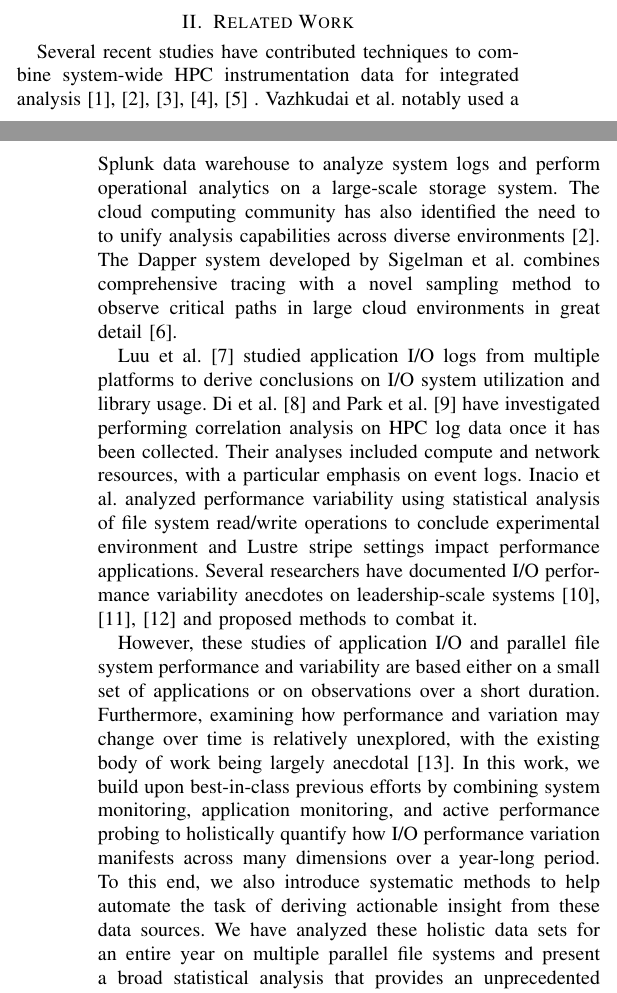
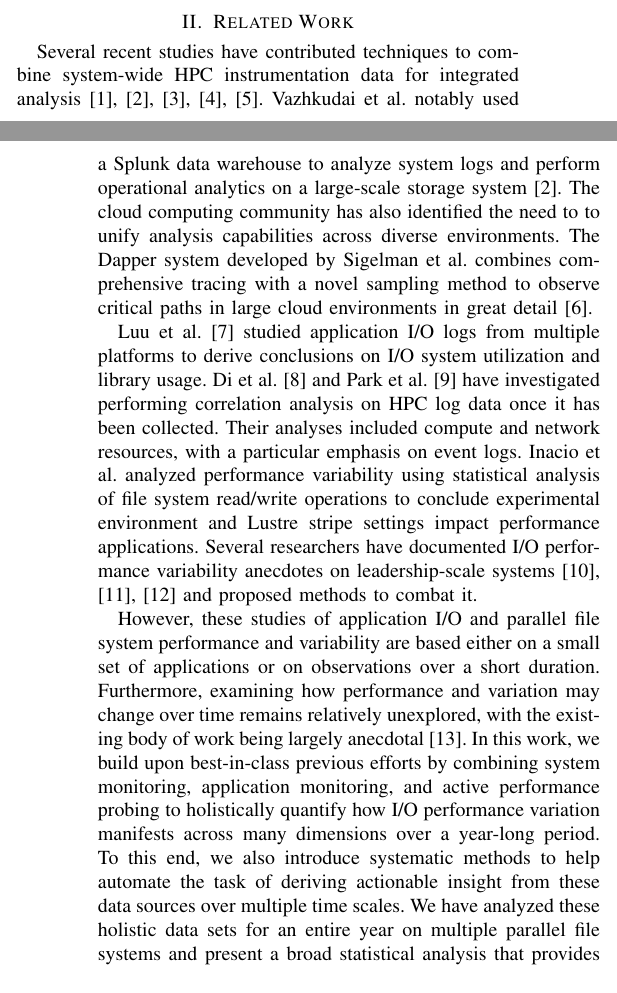
Before and after one commit to glennklockwood/papers-yearinlife, a LaTeX paper (main.tex, which reads related.tex): two parts of the columns of pages 1 and 2 of 11, joined at a grey line, cut so that both start at the same text. Compiled offline with pdfLaTeX.

Commit message:
Update on Overleaf.

```diff
--- a/related.tex
+++ b/related.tex
@@ -2,16 +2,18 @@
 
 Several recent studies have contributed techniques to combine
 system-wide HPC instrumentation data for integrated
-analysis~\cite{Lockwood2017,Vazhkudai2017guide,Agelastos2014ldms,Kunkel2014siox,RIOT_2013}
-. Vazhkudai et al. notably used a Splunk data warehouse to analyze system
-logs and perform operational analytics on a large-scale storage system.
+analysis~\cite{Lockwood2017,Vazhkudai2017guide,Agelastos2014ldms,Kunkel2014siox,RIOT_2013}.
+Vazhkudai et al. notably used a Splunk data warehouse to analyze system
+logs and perform operational analytics on a large-scale storage system~\cite{Vazhkudai2017guide}.
 The cloud computing community has also identified the need to to unify
-analysis capabilities across diverse environments~\cite{Vazhkudai2017guide}. The Dapper system
+analysis capabilities across diverse environments.
+The Dapper system
 developed by Sigelman et al. combines comprehensive tracing with a novel
 sampling method to observe critical paths in large cloud environments in great
 detail~\cite{Sigelman2010dapper}.
 
-Luu et al.~\cite{Luu:2015:HPDC} studied application I/O logs from multiple platforms to derive conclusions on I/O system utilization and library usage. Di et al.~\cite{7973730} and Park et al.~\cite{Park2017BigDM} have
+Luu et al.~\cite{Luu:2015:HPDC} studied application I/O logs from multiple platforms to derive conclusions on I/O system utilization and library usage.
+Di et al.~\cite{7973730} and Park et al.~\cite{Park2017BigDM} have
 investigated performing correlation analysis on HPC log data once it has been
 collected.  Their analyses included compute and network resources, with a
 particular emphasis on event logs. Inacio et al. analyzed performance variability using statistical analysis of file system read/write operations to conclude experimental environment and Lustre stripe settings impact performance applications.
@@ -21,9 +23,8 @@ systems~\cite{Lofstead2010,Yildiz2016,carns2011understanding} and proposed
 methods to combat it.
 
 However, these studies of application I/O and parallel file system performance and variability are based either on a small set of applications or on observations over a short duration.
-Furthermore, examining how performance and variation may change over time is relatively unexplored, with the existing body of work being largely anecdotal~\cite{Haryadi2018fail}.
+Furthermore, examining how performance and variation may change over time remains relatively unexplored, with the existing body of work being largely anecdotal~\cite{Haryadi2018fail}.
 In this work, we build upon best-in-class previous efforts by combining system monitoring, application monitoring, and active performance probing
 to holistically quantify how I/O performance variation manifests across many dimensions over a year-long period.
-%into a portable, holistic framework without the need for additional database infrastructure, and by
-To this end, we also introduce systematic methods to help automate the task of deriving actionable insight from these data sources.
+To this end, we also introduce systematic methods to help automate the task of deriving actionable insight from these data sources over multiple time scales.
 We have analyzed these holistic data sets for an entire year on multiple parallel file systems and present a broad statistical analysis that provides an unprecedented advancement in our understanding of HPC I/O performance variability.
```
Also changed, not shown: conclusion.tex (+1 -1 lines), feature.tex (+2 -3 lines), findings.tex (+1 -7 lines), results.tex (+0 -26 lines).
